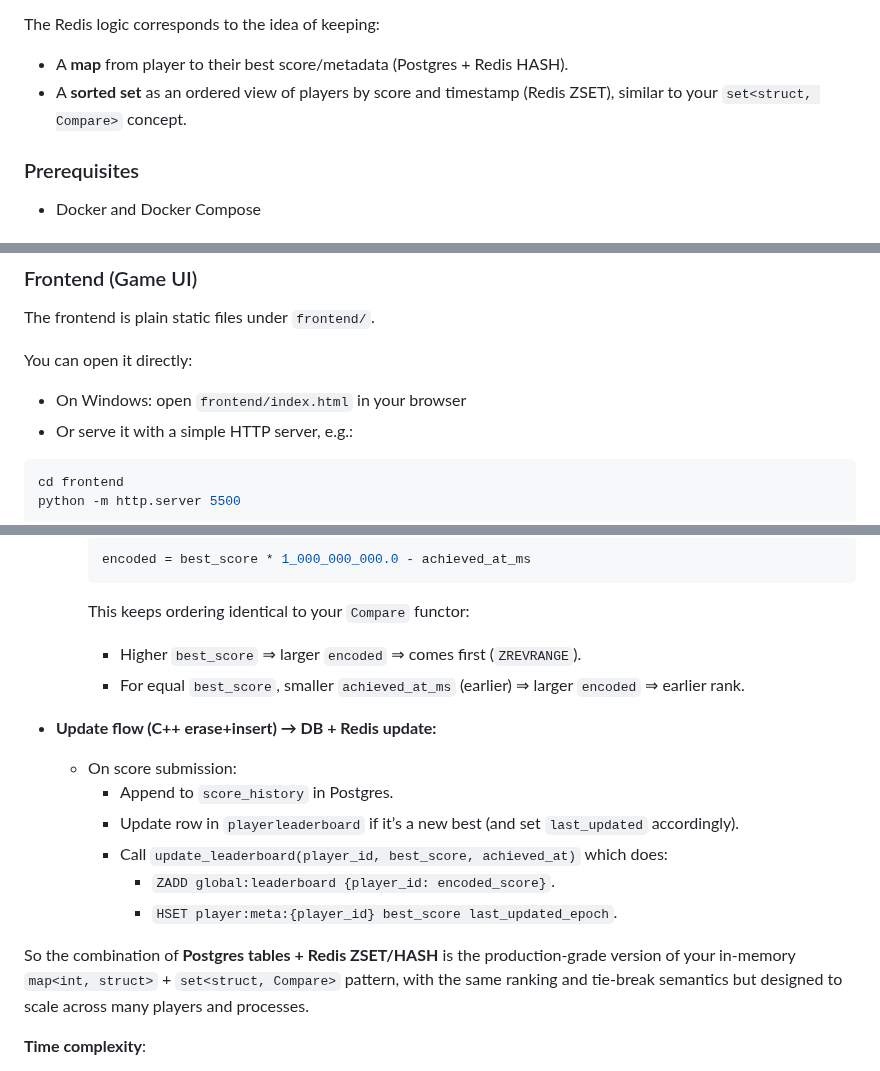
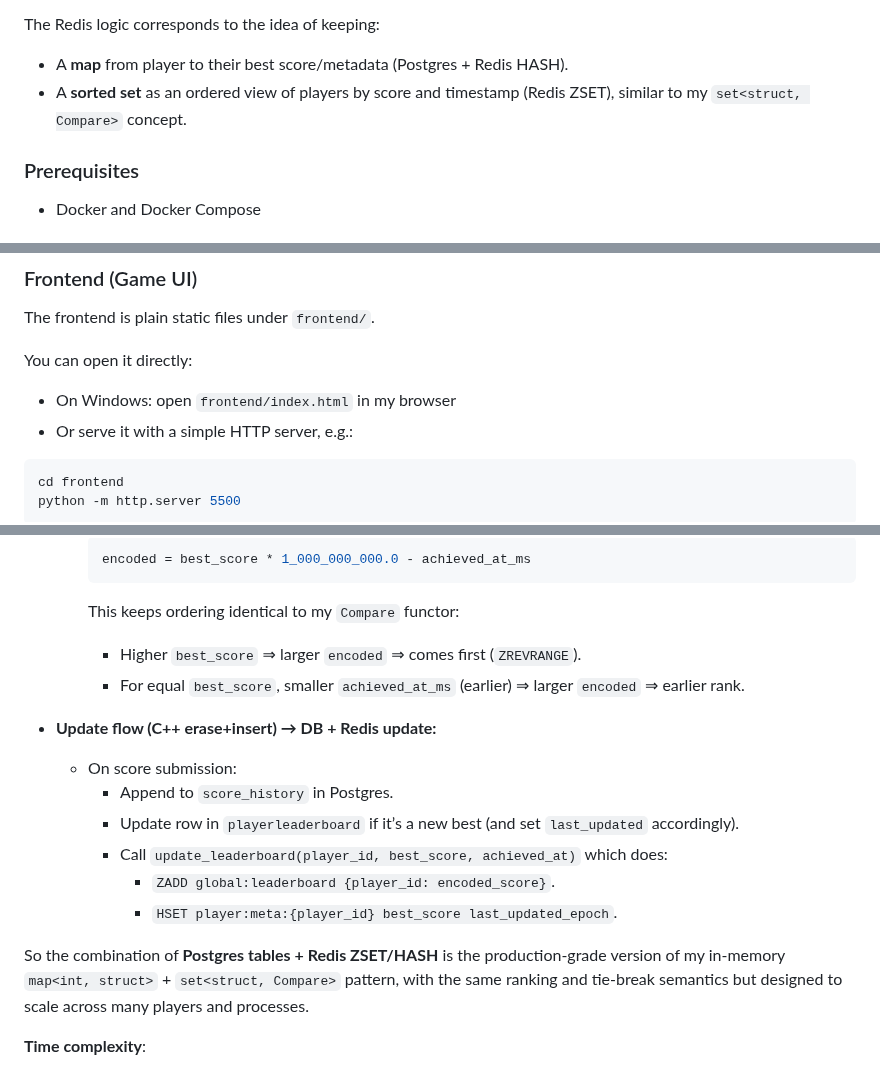
Before and after one commit to Divyam6969/game, a Markdown page: README.md, 3 parts joined by grey strips. Rendered like a GitHub page.

````diff
--- a/README.md
+++ b/README.md
@@ -25,7 +25,7 @@ A simple but scalable full-stack leaderboard system for an online game using **F
 The Redis logic corresponds to the idea of keeping:
 - A **map** from player to their best score/metadata (Postgres + Redis HASH).
 - A **sorted set** as an ordered view of players by score and timestamp (Redis ZSET),
-  similar to your `set<struct, Compare>` concept.
+  similar to my `set<struct, Compare>` concept.
 
 ### Prerequisites
 
@@ -163,7 +163,7 @@ The frontend is plain static files under `frontend/`.
 
 You can open it directly:
 
-- On Windows: open `frontend/index.html` in your browser
+- On Windows: open `frontend/index.html` in my browser
 - Or serve it with a simple HTTP server, e.g.:
 
 ```bash
@@ -344,7 +344,7 @@ std::unordered_map<int, std::set<Player>::iterator> mp;  // id -> iterator (fast
     encoded = best_score * 1_000_000_000.0 - achieved_at_ms
     ```
 
-    This keeps ordering identical to your `Compare` functor:
+    This keeps ordering identical to my `Compare` functor:
 
     - Higher `best_score` ⇒ larger `encoded` ⇒ comes first (`ZREVRANGE`).
     - For equal `best_score`, smaller `achieved_at_ms` (earlier) ⇒ larger `encoded` ⇒ earlier rank.
@@ -358,7 +358,7 @@ std::unordered_map<int, std::set<Player>::iterator> mp;  // id -> iterator (fast
       - `ZADD global:leaderboard {player_id: encoded_score}`.
       - `HSET player:meta:{player_id} best_score last_updated_epoch`.
 
-So the combination of **Postgres tables + Redis ZSET/HASH** is the production-grade version of your in-memory `map<int, struct>` + `set<struct, Compare>` pattern, with the same ranking and tie-break semantics but designed to scale across many players and processes.
+So the combination of **Postgres tables + Redis ZSET/HASH** is the production-grade version of my in-memory `map<int, struct>` + `set<struct, Compare>` pattern, with the same ranking and tie-break semantics but designed to scale across many players and processes.
 
 **Time complexity**:
 
````
Also changed, not shown: other parts of README.md (+1 -1 lines).
